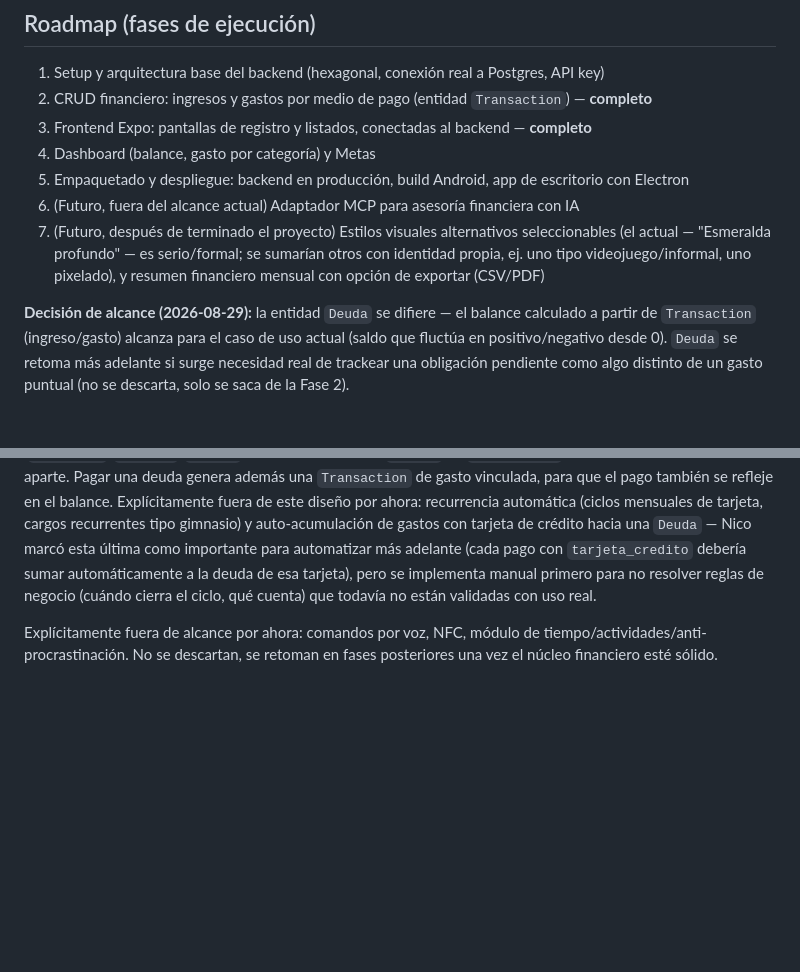
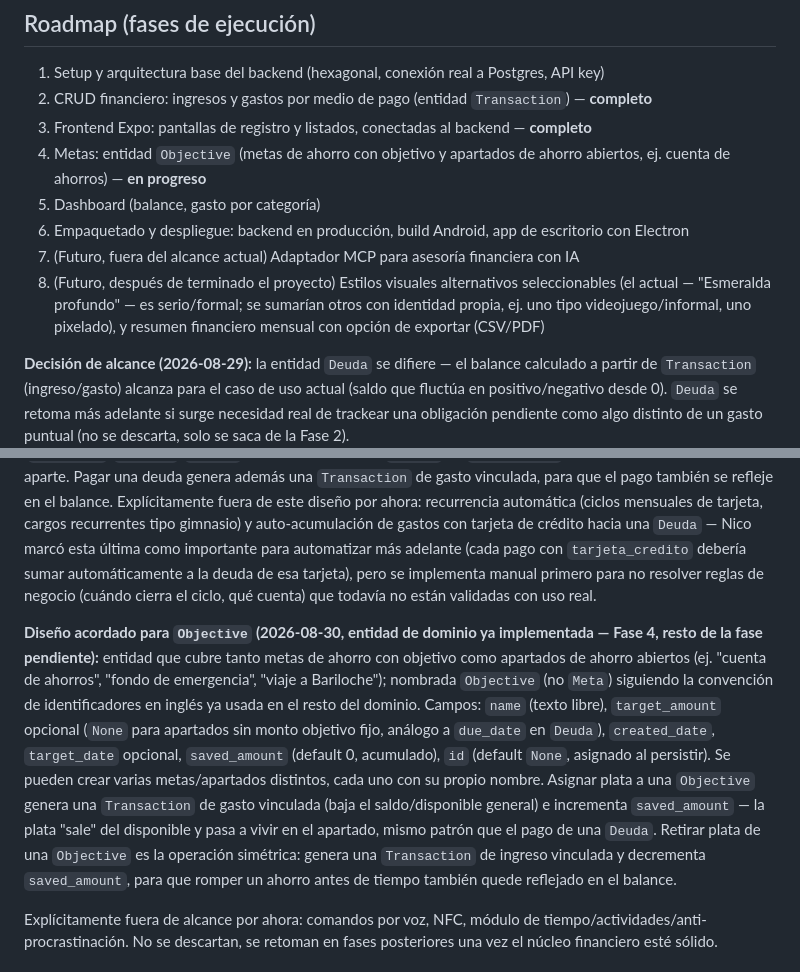
Before and after one commit to nicoclo205/finanzas, a Markdown page: CLAUDE.md, 2 parts joined by grey strips. Rendered like a GitHub page; blank space fills up the shorter version.

```diff
--- a/CLAUDE.md
+++ b/CLAUDE.md
@@ -32,14 +32,17 @@ El frontend vive en `front_finanzas/`.
 1. Setup y arquitectura base del backend (hexagonal, conexión real a Postgres, API key)
 2. CRUD financiero: ingresos y gastos por medio de pago (entidad `Transaction`) — **completo**
 3. Frontend Expo: pantallas de registro y listados, conectadas al backend — **completo**
-4. Dashboard (balance, gasto por categoría) y Metas
-5. Empaquetado y despliegue: backend en producción, build Android, app de escritorio con Electron
-6. (Futuro, fuera del alcance actual) Adaptador MCP para asesoría financiera con IA
-7. (Futuro, después de terminado el proyecto) Estilos visuales alternativos seleccionables (el actual — "Esmeralda profundo" — es serio/formal; se sumarían otros con identidad propia, ej. uno tipo videojuego/informal, uno pixelado), y resumen financiero mensual con opción de exportar (CSV/PDF)
+4. Metas: entidad `Objective` (metas de ahorro con objetivo y apartados de ahorro abiertos, ej. cuenta de ahorros) — **en progreso**
+5. Dashboard (balance, gasto por categoría)
+6. Empaquetado y despliegue: backend en producción, build Android, app de escritorio con Electron
+7. (Futuro, fuera del alcance actual) Adaptador MCP para asesoría financiera con IA
+8. (Futuro, después de terminado el proyecto) Estilos visuales alternativos seleccionables (el actual — "Esmeralda profundo" — es serio/formal; se sumarían otros con identidad propia, ej. uno tipo videojuego/informal, uno pixelado), y resumen financiero mensual con opción de exportar (CSV/PDF)
 
 **Decisión de alcance (2026-08-29):** la entidad `Deuda` se difiere — el balance calculado a partir de `Transaction` (ingreso/gasto) alcanza para el caso de uso actual (saldo que fluctúa en positivo/negativo desde 0). `Deuda` se retoma más adelante si surge necesidad real de trackear una obligación pendiente como algo distinto de un gasto puntual (no se descarta, solo se saca de la Fase 2).
 
 **Diseño ya acordado para `Deuda` (implementación pendiente, no antes de la Fase 3):** entidad con `creditor` (texto libre, ej. "tarjeta de crédito", nombre de un amigo), `amount`, `paid_amount` (default 0), `method`, `description`, `date`, y `due_date` opcional (`None` para deudas sin fecha, como las de amigos). El estado (`pendiente`/`parcial`/`pagada`) se calcula a partir de `amount` vs. `paid_amount`, no se guarda como campo aparte. Pagar una deuda genera además una `Transaction` de gasto vinculada, para que el pago también se refleje en el balance. Explícitamente fuera de este diseño por ahora: recurrencia automática (ciclos mensuales de tarjeta, cargos recurrentes tipo gimnasio) y auto-acumulación de gastos con tarjeta de crédito hacia una `Deuda` — Nico marcó esta última como importante para automatizar más adelante (cada pago con `tarjeta_credito` debería sumar automáticamente a la deuda de esa tarjeta), pero se implementa manual primero para no resolver reglas de negocio (cuándo cierra el ciclo, qué cuenta) que todavía no están validadas con uso real.
+
+**Diseño acordado para `Objective` (2026-08-30, entidad de dominio ya implementada — Fase 4, resto de la fase pendiente):** entidad que cubre tanto metas de ahorro con objetivo como apartados de ahorro abiertos (ej. "cuenta de ahorros", "fondo de emergencia", "viaje a Bariloche"); nombrada `Objective` (no `Meta`) siguiendo la convención de identificadores en inglés ya usada en el resto del dominio. Campos: `name` (texto libre), `target_amount` opcional (`None` para apartados sin monto objetivo fijo, análogo a `due_date` en `Deuda`), `created_date`, `target_date` opcional, `saved_amount` (default 0, acumulado), `id` (default `None`, asignado al persistir). Se pueden crear varias metas/apartados distintos, cada uno con su propio nombre. Asignar plata a una `Objective` genera una `Transaction` de gasto vinculada (baja el saldo/disponible general) e incrementa `saved_amount` — la plata "sale" del disponible y pasa a vivir en el apartado, mismo patrón que el pago de una `Deuda`. Retirar plata de una `Objective` es la operación simétrica: genera una `Transaction` de ingreso vinculada y decrementa `saved_amount`, para que romper un ahorro antes de tiempo también quede reflejado en el balance.
 
 Explícitamente fuera de alcance por ahora: comandos por voz, NFC, módulo de tiempo/actividades/anti-procrastinación. No se descartan, se retoman en fases posteriores una vez el núcleo financiero esté sólido.
 
```
Also changed, not shown: CHANGELOG.md (+17 -0 lines).
